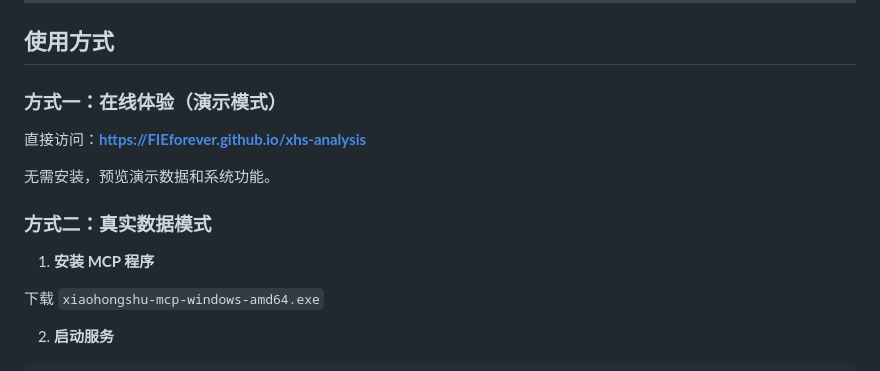
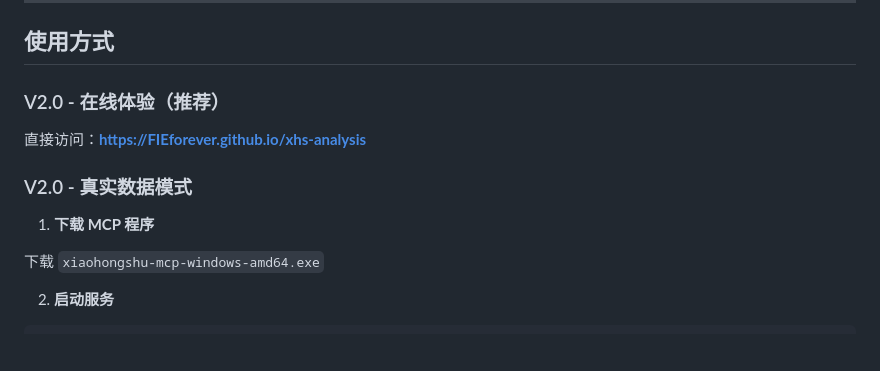
Before and after one commit to FIEforever/xhs-analysis, a Markdown page: README.md, the part around one of its changes. Rendered like a GitHub page; blank space fills up the shorter version.

```diff
--- a/README.md
+++ b/README.md
@@ -148,15 +196,13 @@ Trae SOLO MTC 模式
 
 ## 使用方式
 
-### 方式一：在线体验（演示模式）
+### V2.0 - 在线体验（推荐）
 
 直接访问：**https://FIEforever.github.io/xhs-analysis**
 
-无需安装，预览演示数据和系统功能。
+### V2.0 - 真实数据模式
 
-### 方式二：真实数据模式
-
-1. **安装 MCP 程序**
+1. **下载 MCP 程序**
 
 下载 `xiaohongshu-mcp-windows-amd64.exe`
 
```
Also changed, not shown: other parts of README.md (+120 -52 lines).
